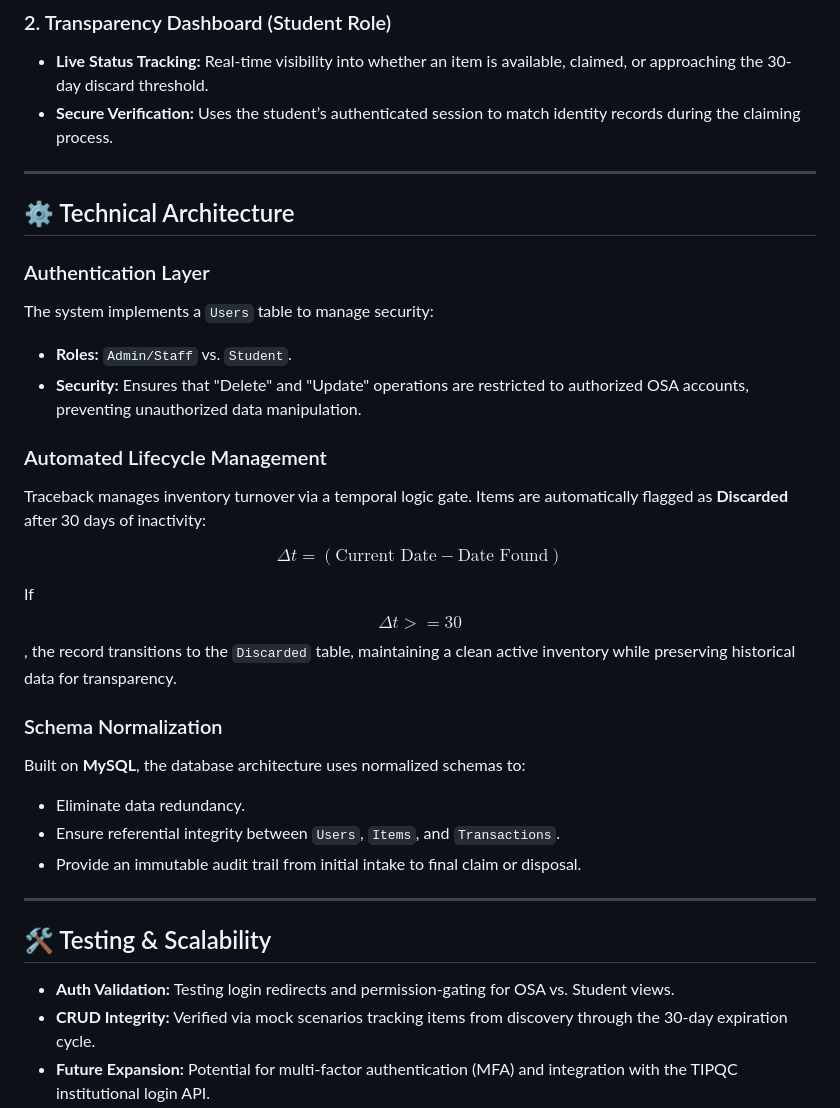
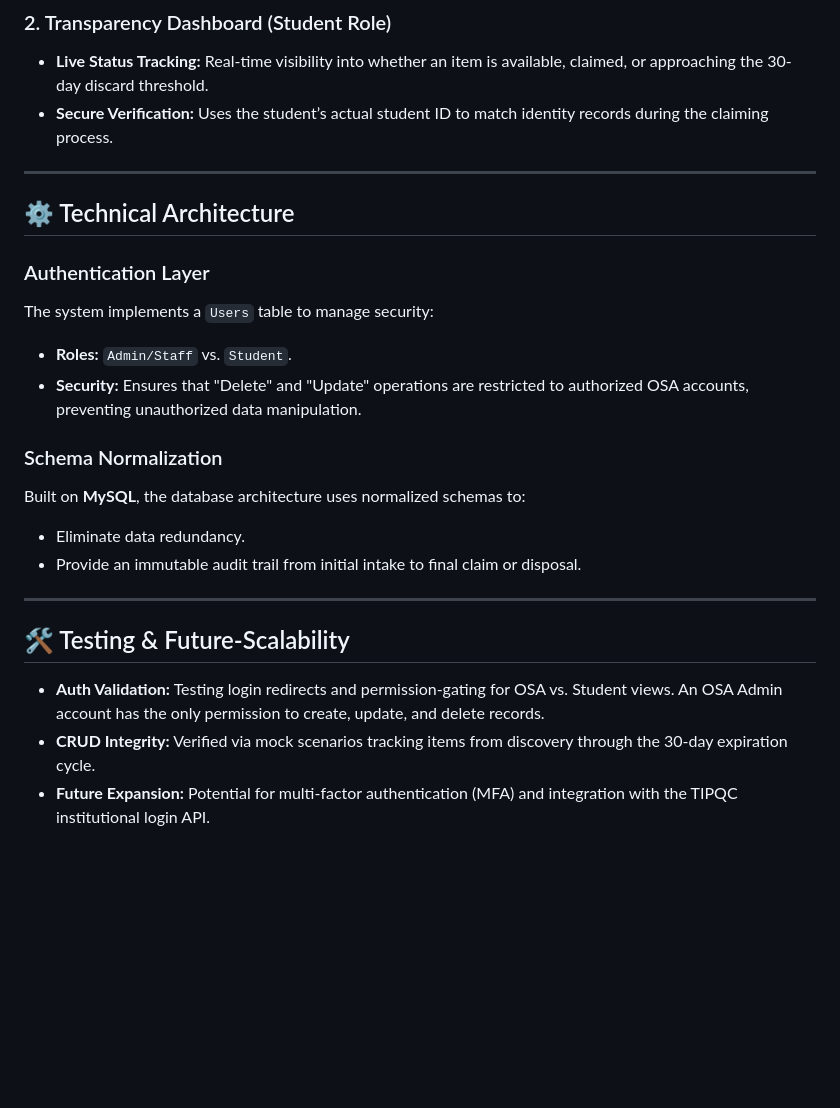
Before and after one commit to BigDrewChicken/Traceback-TIPQC-Lost-And-Found-System, a Markdown page: README.md, the part around one of its changes. Rendered like a GitHub page; blank space fills up the shorter version.

Commit message:
Revise README for clarity and future scalability
Updated README to enhance clarity and add future scalability features.

```diff
--- a/README.md
+++ b/README.md
@@ -18,7 +38,7 @@ Traceback utilizes a centralized authentication system to bifurcate user experie
 
 ### 2. Transparency Dashboard (Student Role)
 * **Live Status Tracking:** Real-time visibility into whether an item is available, claimed, or approaching the 30-day discard threshold.
-* **Secure Verification:** Uses the student’s authenticated session to match identity records during the claiming process.
+* **Secure Verification:** Uses the student’s actual student ID to match identity records during the claiming process.
 
 ---
 
@@ -29,23 +49,15 @@ The system implements a `Users` table to manage security:
 * **Roles:** `Admin/Staff` vs. `Student`.
 * **Security:** Ensures that "Delete" and "Update" operations are restricted to authorized OSA accounts, preventing unauthorized data manipulation.
 
-### Automated Lifecycle Management
-Traceback manages inventory turnover via a temporal logic gate. Items are automatically flagged as **Discarded** after 30 days of inactivity:
-
-$$\Delta t = (\text{Current Date} - \text{Date Found})$$
-
-If $$\Delta t >= 30$$, the record transitions to the `Discarded` table, maintaining a clean active inventory while preserving historical data for transparency.
-
 ### Schema Normalization
 Built on **MySQL**, the database architecture uses normalized schemas to:
 * Eliminate data redundancy.
-* Ensure referential integrity between `Users`, `Items`, and `Transactions`.
 * Provide an immutable audit trail from initial intake to final claim or disposal.
 
 ---
 
-## 🛠 Testing & Scalability
-* **Auth Validation:** Testing login redirects and permission-gating for OSA vs. Student views.
+## 🛠 Testing & Future-Scalability
+* **Auth Validation:** Testing login redirects and permission-gating for OSA vs. Student views. An OSA Admin account has the only permission to create, update, and delete records.
 * **CRUD Integrity:** Verified via mock scenarios tracking items from discovery through the 30-day expiration cycle.
 * **Future Expansion:** Potential for multi-factor authentication (MFA) and integration with the TIPQC institutional login API.
 * **Advanced Heuristic Search:** Implementing keyword-based filtering (e.g., "blue wallet", "Room 402") to improve item discoverability.
```
Also changed, not shown: other parts of README.md (+20 -0 lines).
